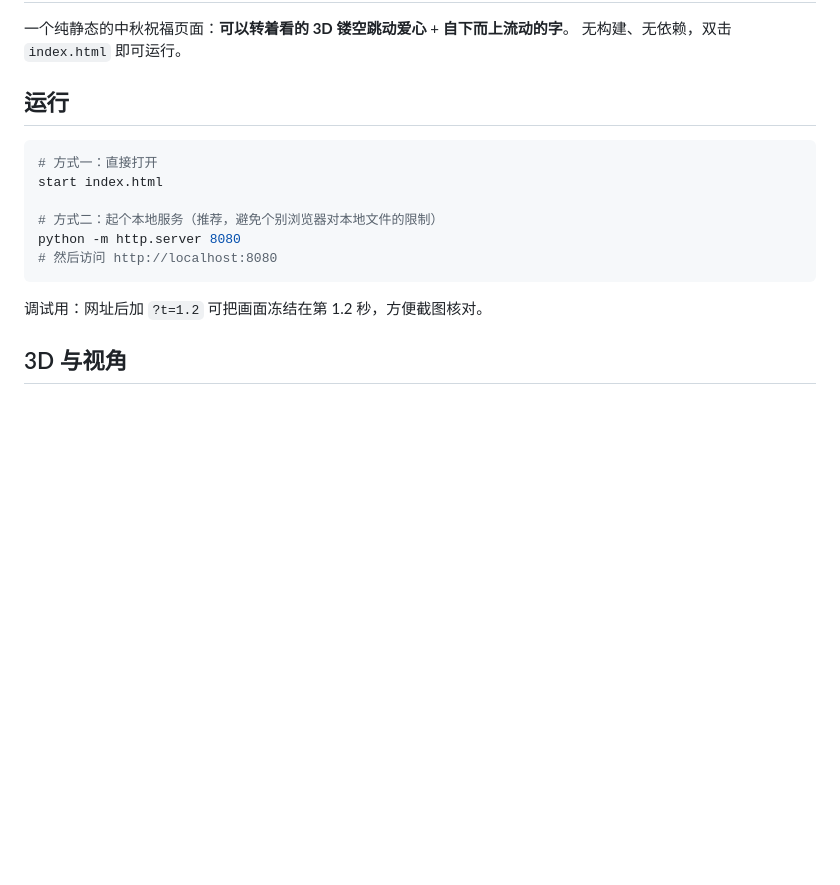
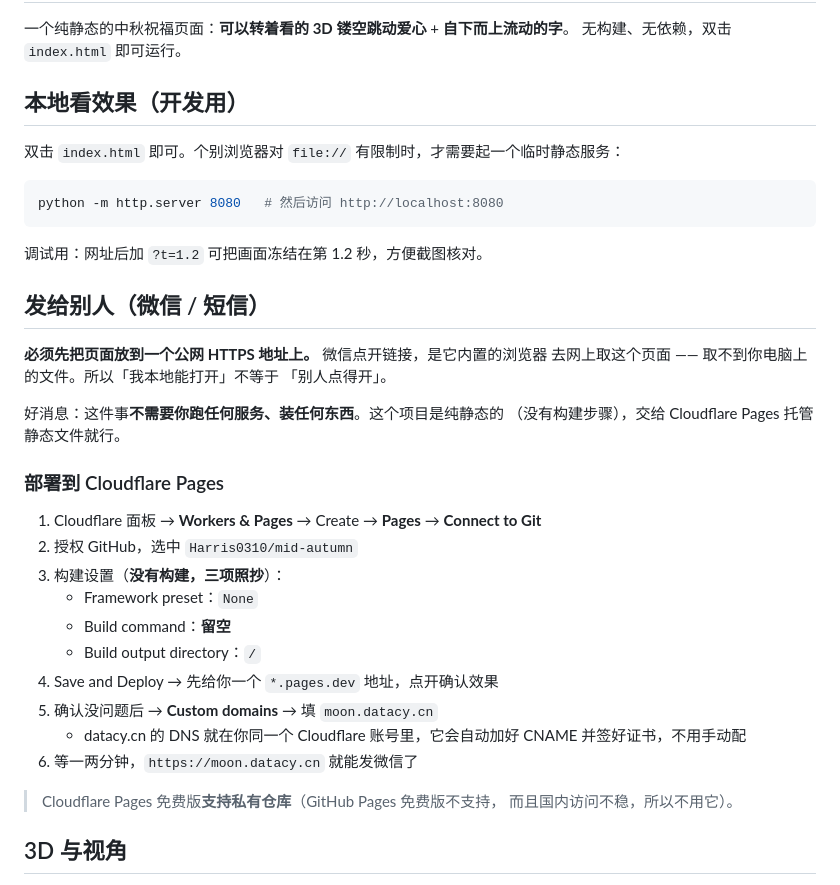
Before and after one commit to Harris0310/mid-autumn, a Markdown page: README.md, the part around the change. Rendered like a GitHub page; blank space fills up the shorter version.

Commit message:
docs: 说清楚本地预览与发微信的区别，补 Cloudflare Pages 部署步骤

````diff
--- a/README.md
+++ b/README.md
@@ -3,18 +3,41 @@
 一个纯静态的中秋祝福页面：**可以转着看的 3D 镂空跳动爱心** + **自下而上流动的字**。
 无构建、无依赖，双击 `index.html` 即可运行。
 
-## 运行
+## 本地看效果（开发用）
+
+双击 `index.html` 即可。个别浏览器对 `file://` 有限制时，才需要起一个临时静态服务：
 
 ```bash
-# 方式一：直接打开
-start index.html
-
-# 方式二：起个本地服务（推荐，避免个别浏览器对本地文件的限制）
-python -m http.server 8080
-# 然后访问 http://localhost:8080
+python -m http.server 8080   # 然后访问 http://localhost:8080
 ```
 
 调试用：网址后加 `?t=1.2` 可把画面冻结在第 1.2 秒，方便截图核对。
+
+## 发给别人（微信 / 短信）
+
+**必须先把页面放到一个公网 HTTPS 地址上。** 微信点开链接，是它内置的浏览器
+去网上取这个页面 —— 取不到你电脑上的文件。所以「我本地能打开」不等于
+「别人点得开」。
+
+好消息：这件事**不需要你跑任何服务、装任何东西**。这个项目是纯静态的
+（没有构建步骤），交给 Cloudflare Pages 托管静态文件就行。
+
+### 部署到 Cloudflare Pages
+
+1. Cloudflare 面板 → **Workers & Pages** → Create → **Pages** → **Connect to Git**
+2. 授权 GitHub，选中 `Harris0310/mid-autumn`
+3. 构建设置（**没有构建，三项照抄**）：
+   - Framework preset：`None`
+   - Build command：**留空**
+   - Build output directory：`/`
+4. Save and Deploy → 先给你一个 `*.pages.dev` 地址，点开确认效果
+5. 确认没问题后 → **Custom domains** → 填 `moon.datacy.cn`
+   - datacy.cn 的 DNS 就在你同一个 Cloudflare 账号里，它会自动加好 CNAME
+     并签好证书，不用手动配
+6. 等一两分钟，`https://moon.datacy.cn` 就能发微信了
+
+> Cloudflare Pages 免费版**支持私有仓库**（GitHub Pages 免费版不支持，
+> 而且国内访问不稳，所以不用它）。
 
 ## 3D 与视角
 
````
